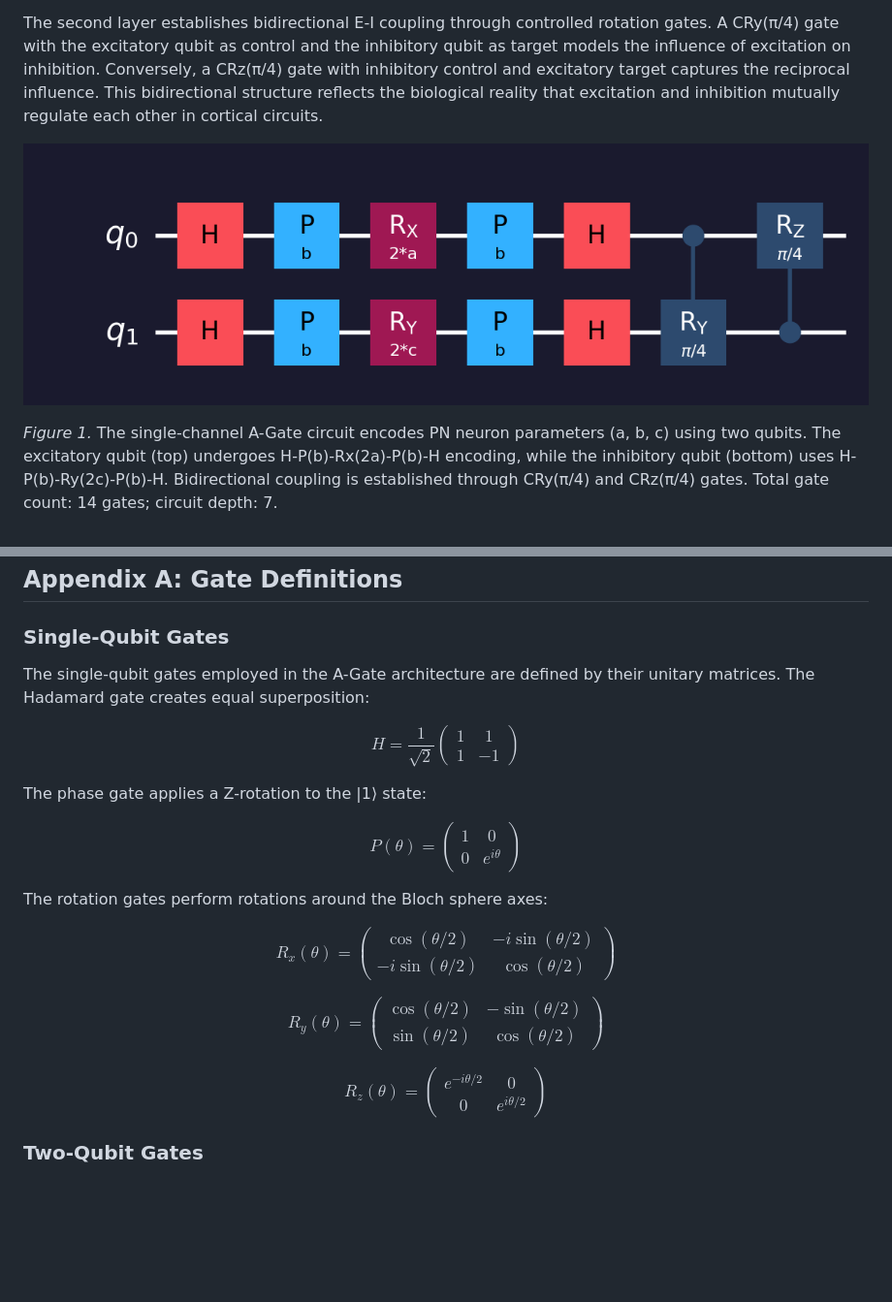
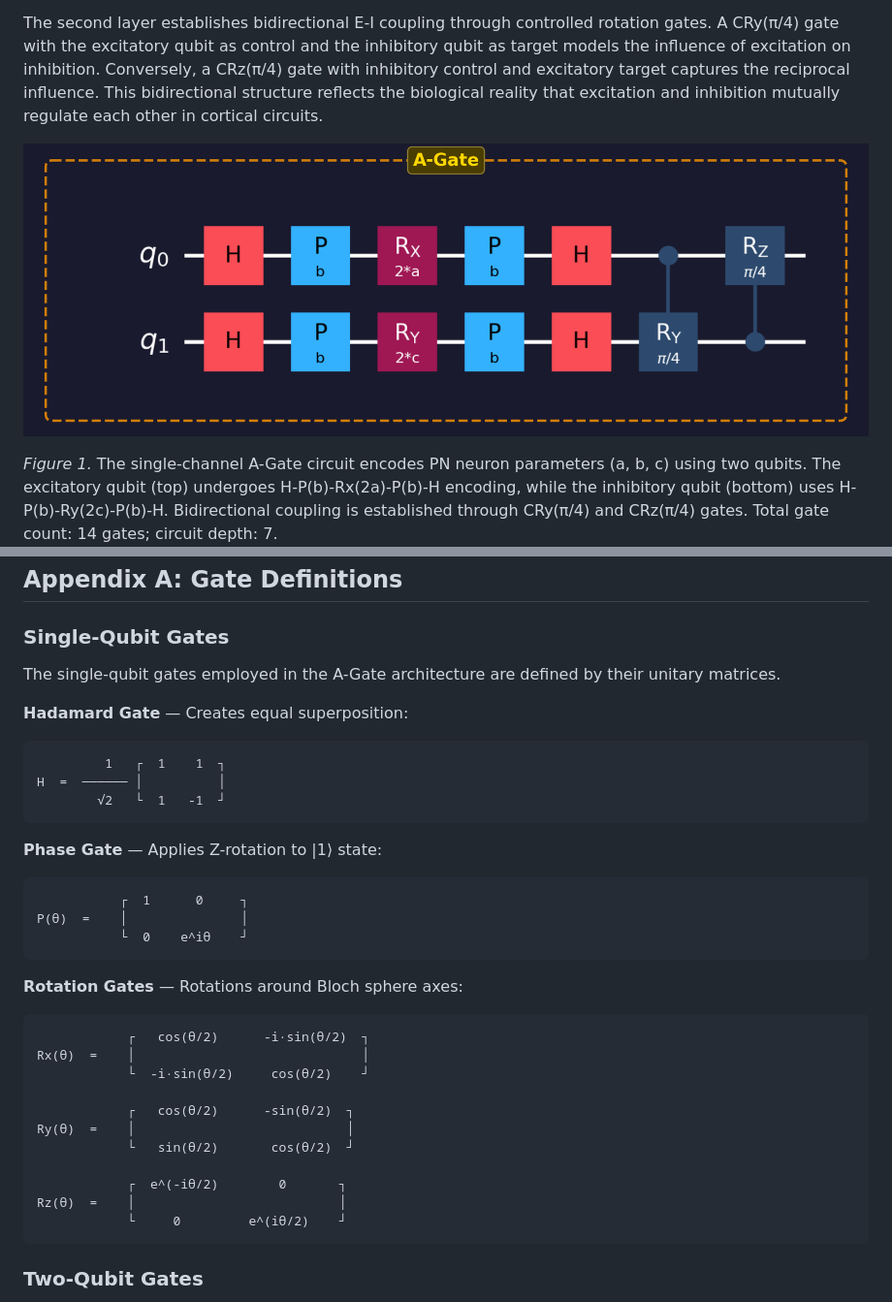
Before and after one commit to jappenzeller/QDNU, a Markdown page: QA1/quantum_pn_neuron_paper.md, 2 parts joined by grey strips. Shown at 97% size. Drawn GitHub-style; pictures changed too: QA1/figures/agate_circuit.png; blank space fills up the shorter version.

````diff
--- a/QA1/quantum_pn_neuron_paper.md
+++ b/QA1/quantum_pn_neuron_paper.md
@@ -265,21 +265,39 @@ World Health Organization. (2019). *Epilepsy: A public health imperative*. World
 
 ### Single-Qubit Gates
 
-The single-qubit gates employed in the A-Gate architecture are defined by their unitary matrices. The Hadamard gate creates equal superposition:
+The single-qubit gates employed in the A-Gate architecture are defined by their unitary matrices.
 
-$$H = \frac{1}{\sqrt{2}} \begin{pmatrix} 1 & 1 \\ 1 & -1 \end{pmatrix}$$
+**Hadamard Gate** — Creates equal superposition:
 
-The phase gate applies a Z-rotation to the |1⟩ state:
+```
+         1   ┌  1    1  ┐
+H  =  ────── │          │
+        √2   └  1   -1  ┘
+```
 
-$$P(\theta) = \begin{pmatrix} 1 & 0 \\ 0 & e^{i\theta} \end{pmatrix}$$
+**Phase Gate** — Applies Z-rotation to |1⟩ state:
 
-The rotation gates perform rotations around the Bloch sphere axes:
+```
+           ┌  1      0     ┐
+P(θ)  =    │               │
+           └  0    e^iθ    ┘
+```
 
-$$R_x(\theta) = \begin{pmatrix} \cos(\theta/2) & -i\sin(\theta/2) \\ -i\sin(\theta/2) & \cos(\theta/2) \end{pmatrix}$$
+**Rotation Gates** — Rotations around Bloch sphere axes:
 
-$$R_y(\theta) = \begin{pmatrix} \cos(\theta/2) & -\sin(\theta/2) \\ \sin(\theta/2) & \cos(\theta/2) \end{pmatrix}$$
+```
+            ┌   cos(θ/2)      -i·sin(θ/2)  ┐
+Rx(θ)  =    │                              │
+            └  -i·sin(θ/2)     cos(θ/2)    ┘
 
-$$R_z(\theta) = \begin{pmatrix} e^{-i\theta/2} & 0 \\ 0 & e^{i\theta/2} \end{pmatrix}$$
+            ┌   cos(θ/2)      -sin(θ/2)  ┐
+Ry(θ)  =    │                            │
+            └   sin(θ/2)       cos(θ/2)  ┘
+
+            ┌  e^(-iθ/2)        0       ┐
+Rz(θ)  =    │                           │
+            └     0         e^(iθ/2)    ┘
+```
 
 ### Two-Qubit Gates
 
````
Also changed, not shown: other parts of QA1/quantum_pn_neuron_paper.md (+6 -0 lines), QA1/figures/parameter_sweep.png (added), 7 other files.
